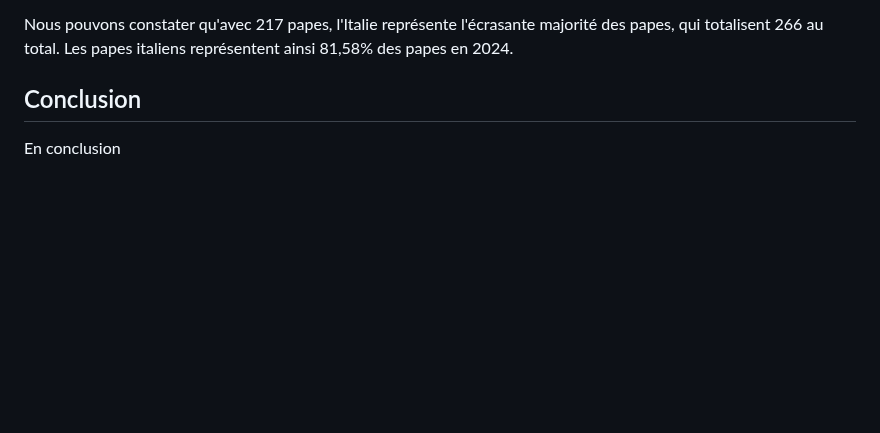
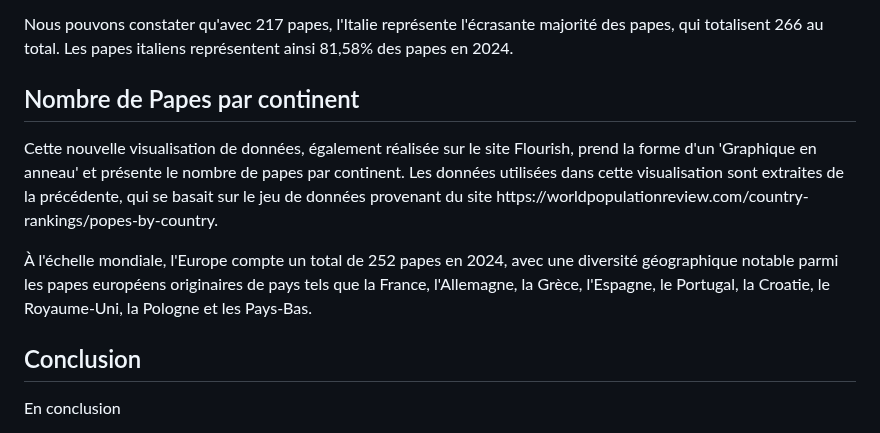
Before and after one commit to fouadissa/M2_DEFI_2024_DataVisualisation, a Markdown page: index.md, the part around one of its changes. Rendered like a GitHub page; blank space fills up the shorter version.

```diff
--- a/index.md
+++ b/index.md
@@ -133,6 +133,15 @@
             </div>
 	    <p>Nous pouvons constater qu'avec 217 papes, l'Italie représente l'écrasante majorité des papes, qui totalisent 266 au total. Les papes italiens représentent ainsi 81,58% des papes en 2024.</p>
         </div>
+
+ <div class="section">
+            <h2>Nombre de Papes par continent</h2>
+	    <p>Cette nouvelle visualisation de données, également réalisée sur le site Flourish, prend la forme d'un 'Graphique en anneau' et présente le nombre de papes par continent. Les données utilisées dans cette visualisation sont extraites de la précédente, qui se basait sur le jeu de données provenant du site https://worldpopulationreview.com/country-rankings/popes-by-country. </p>
+<div id="viz-container-4">
+               <div class="flourish-embed flourish-chart" data-src="visualisation/16636788"><script src="https://public.flourish.studio/resources/embed.js"></script></div>
+            </div>
+	    <p>À l'échelle mondiale, l'Europe compte un total de 252 papes en 2024, avec une diversité géographique notable parmi les papes européens originaires de pays tels que la France, l'Allemagne, la Grèce, l'Espagne, le Portugal, la Croatie, le Royaume-Uni, la Pologne et les Pays-Bas.</p>
+        </div>
         <div class="section">
             <h2>Conclusion</h2>
             <p>En conclusion</p>
```
Also changed, not shown: other parts of index.md (+1 -1 lines).
